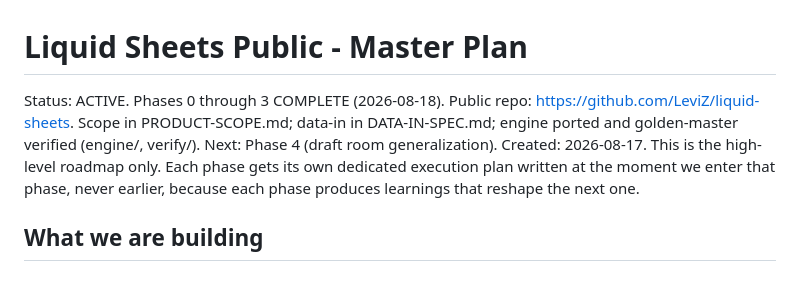
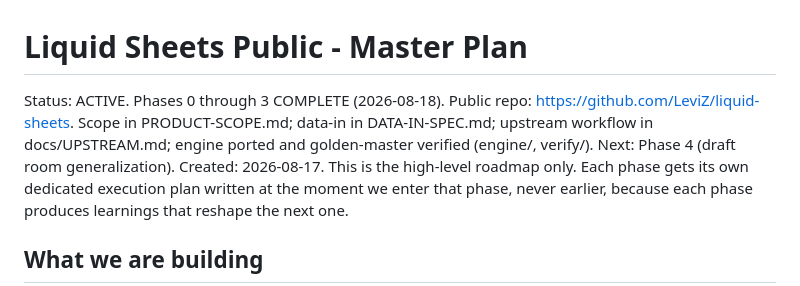
Before and after one commit to LeviZ/liquid-sheets, a Markdown page: MASTER-PLAN.md, the part around the change. Rendered like a GitHub page.

```diff
--- a/MASTER-PLAN.md
+++ b/MASTER-PLAN.md
@@ -1,6 +1,6 @@
 # Liquid Sheets Public - Master Plan
 
-Status: ACTIVE. Phases 0 through 3 COMPLETE (2026-08-18). Public repo: https://github.com/LeviZ/liquid-sheets. Scope in PRODUCT-SCOPE.md; data-in in DATA-IN-SPEC.md; engine ported and golden-master verified (engine/, verify/). Next: Phase 4 (draft room generalization).
+Status: ACTIVE. Phases 0 through 3 COMPLETE (2026-08-18). Public repo: https://github.com/LeviZ/liquid-sheets. Scope in PRODUCT-SCOPE.md; data-in in DATA-IN-SPEC.md; upstream workflow in docs/UPSTREAM.md; engine ported and golden-master verified (engine/, verify/). Next: Phase 4 (draft room generalization).
 Created: 2026-08-17. This is the high-level roadmap only. Each phase gets its own dedicated execution plan written at the moment we enter that phase, never earlier, because each phase produces learnings that reshape the next one.
 
 ## What we are building
```
Also changed, not shown: docs/UPSTREAM.md (added, +45 -0 lines).
